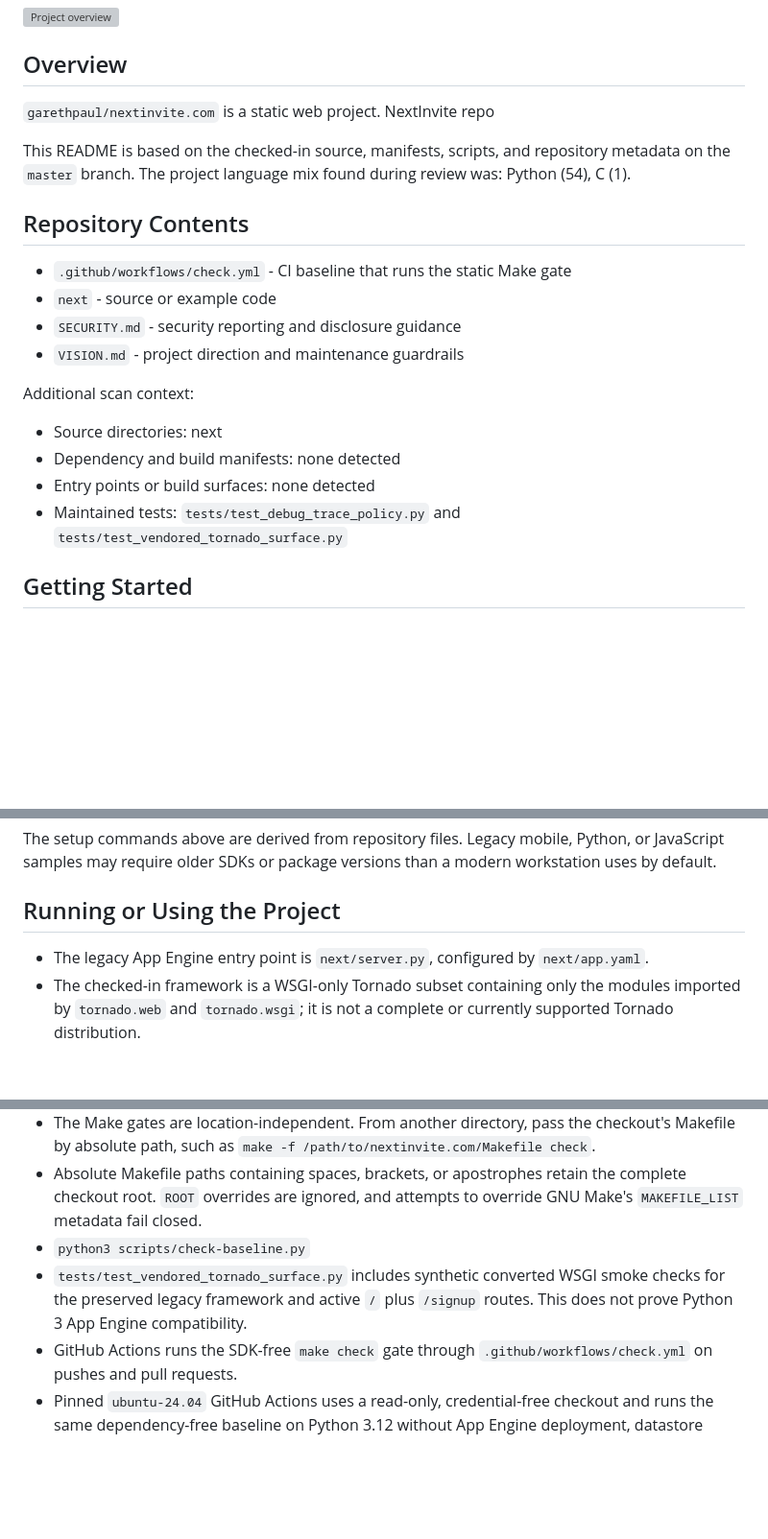
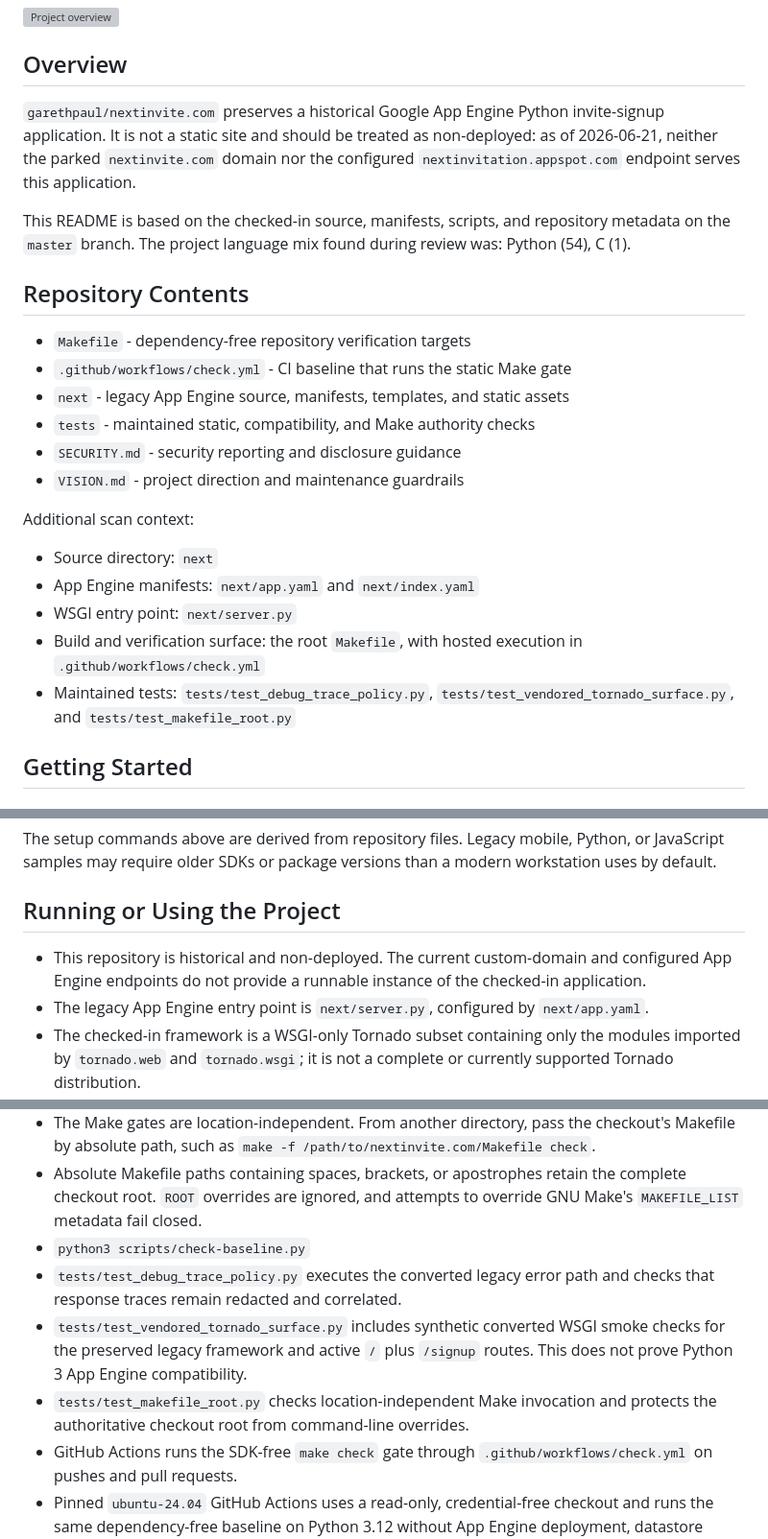
Before and after one commit to garethpaul/nextinvite.com, a Markdown page: README.md, 3 parts joined by grey strips. Shown at 96% size. Drawn GitHub-style; blank space fills up the shorter version; grey boxes are pictures that could not be loaded.

Commit message:
docs: clarify historical deployment status

```diff
--- a/README.md
+++ b/README.md
@@ -5,24 +5,31 @@
 
 ## Overview
 
-`garethpaul/nextinvite.com` is a static web project. NextInvite repo
+`garethpaul/nextinvite.com` preserves a historical Google App Engine Python
+invite-signup application. It is not a static site and should be treated as
+non-deployed: as of 2026-06-21, neither the parked `nextinvite.com` domain nor
+the configured `nextinvitation.appspot.com` endpoint serves this application.
 
 This README is based on the checked-in source, manifests, scripts, and repository metadata on the `master` branch. The project language mix found during review was: Python (54), C (1).
 
 ## Repository Contents
 
+- `Makefile` - dependency-free repository verification targets
 - `.github/workflows/check.yml` - CI baseline that runs the static Make gate
-- `next` - source or example code
+- `next` - legacy App Engine source, manifests, templates, and static assets
+- `tests` - maintained static, compatibility, and Make authority checks
 - `SECURITY.md` - security reporting and disclosure guidance
 - `VISION.md` - project direction and maintenance guardrails
 
 Additional scan context:
 
-- Source directories: next
-- Dependency and build manifests: none detected
-- Entry points or build surfaces: none detected
-- Maintained tests: `tests/test_debug_trace_policy.py` and
-  `tests/test_vendored_tornado_surface.py`
+- Source directory: `next`
+- App Engine manifests: `next/app.yaml` and `next/index.yaml`
+- WSGI entry point: `next/server.py`
+- Build and verification surface: the root `Makefile`, with hosted execution in
+  `.github/workflows/check.yml`
+- Maintained tests: `tests/test_debug_trace_policy.py`,
+  `tests/test_vendored_tornado_surface.py`, and `tests/test_makefile_root.py`
 
 ## Getting Started
 
@@ -41,6 +48,9 @@ The setup commands above are derived from repository files. Legacy mobile, Pytho
 
 ## Running or Using the Project
 
+- This repository is historical and non-deployed. The current custom-domain and
+  configured App Engine endpoints do not provide a runnable instance of the
+  checked-in application.
 - The legacy App Engine entry point is `next/server.py`, configured by
   `next/app.yaml`.
 - The checked-in framework is a WSGI-only Tornado subset containing only the
@@ -128,9 +138,13 @@ The setup commands above are derived from repository files. Legacy mobile, Pytho
   the complete checkout root. `ROOT` overrides are ignored, and attempts to
   override GNU Make's `MAKEFILE_LIST` metadata fail closed.
 - `python3 scripts/check-baseline.py`
+- `tests/test_debug_trace_policy.py` executes the converted legacy error path and
+  checks that response traces remain redacted and correlated.
 - `tests/test_vendored_tornado_surface.py` includes synthetic converted WSGI smoke
   checks for the preserved legacy framework and active `/` plus
   `/signup` routes. This does not prove Python 3 App Engine compatibility.
+- `tests/test_makefile_root.py` checks location-independent Make invocation and
+  protects the authoritative checkout root from command-line overrides.
 - GitHub Actions runs the SDK-free `make check` gate through
   `.github/workflows/check.yml` on pushes and pull requests.
 - Pinned `ubuntu-24.04` GitHub Actions uses a read-only, credential-free
```
